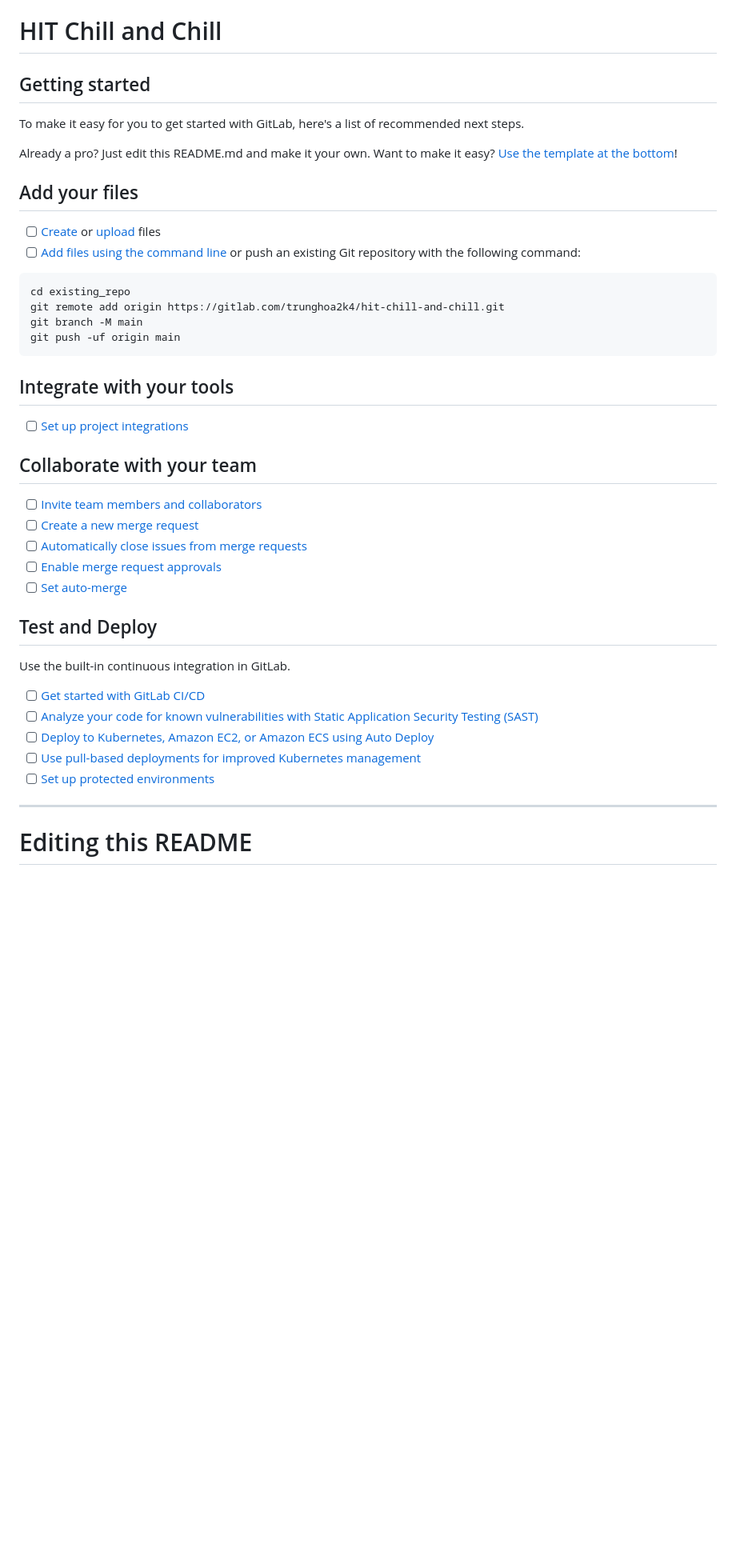
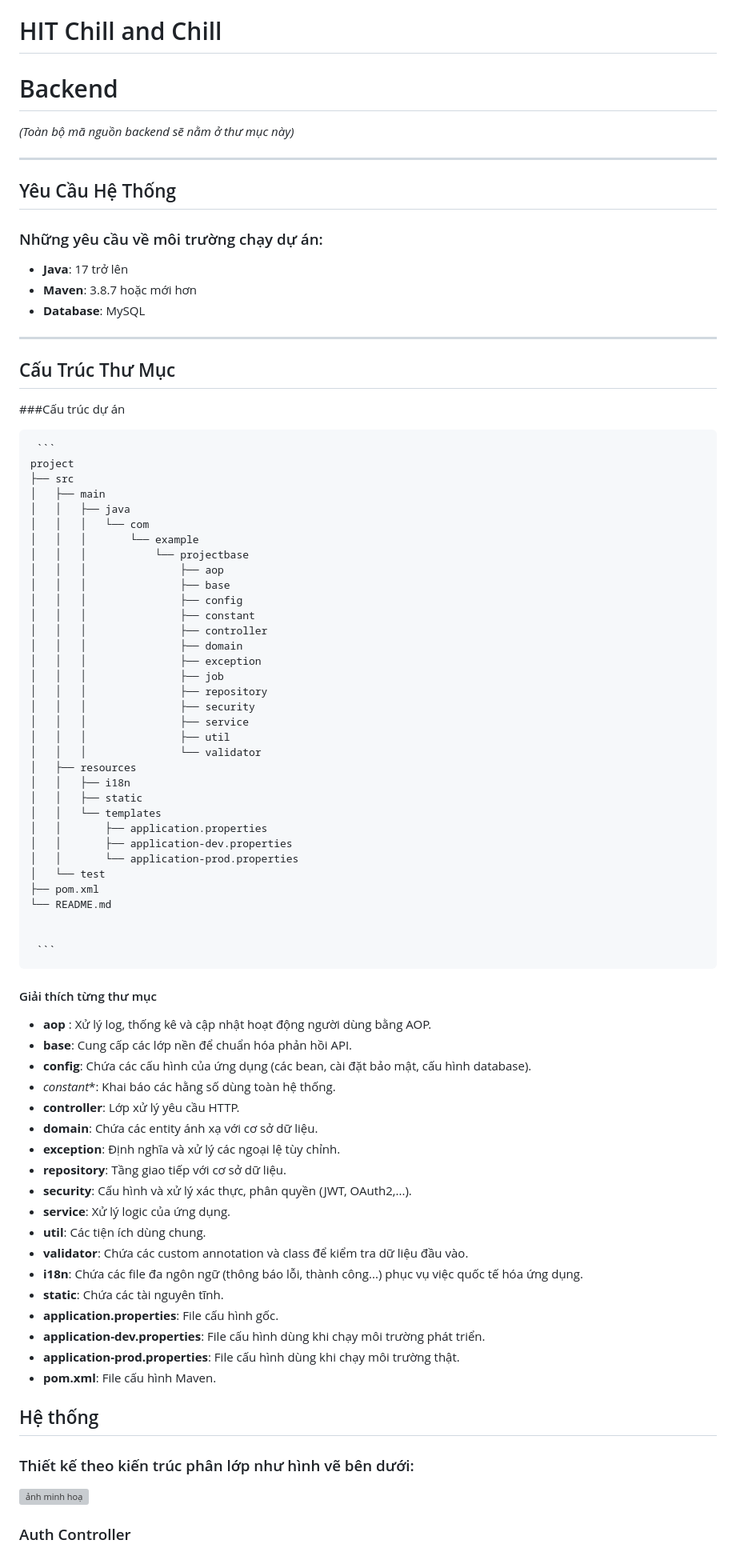
Before and after one commit to llmh333/Social-Network-Application, a Markdown page: README.md, the part around the change printed below. Shown: that part at 80% size. Drawn GitHub-style; blank space fills up the shorter version; grey boxes are pictures that could not be loaded.

Commit message:
chore(doc) : update readme

````diff
--- a/README.md
+++ b/README.md
@@ -2,47 +2,84 @@
 
 
 
-## Getting started
+# Backend
 
-To make it easy for you to get started with GitLab, here's a list of recommended next steps.
+*(Toàn bộ mã nguồn backend sẽ nằm ở thư mục này)*
 
-Already a pro? Just edit this README.md and make it your own. Want to make it easy? [Use the template at the bottom](#editing-this-readme)!
+---
 
-## Add your files
+## Yêu Cầu Hệ Thống
 
-- [ ] [Create](https://docs.gitlab.com/ee/user/project/repository/web_editor.html#create-a-file) or [upload](https://docs.gitlab.com/ee/user/project/repository/web_editor.html#upload-a-file) files
-- [ ] [Add files using the command line](https://docs.gitlab.com/topics/git/add_files/#add-files-to-a-git-repository) or push an existing Git repository with the following command:
+### Những yêu cầu về môi trường chạy dự án:
 
-```
-cd existing_repo
-git remote add origin https://gitlab.com/trunghoa2k4/hit-chill-and-chill.git
-git branch -M main
-git push -uf origin main
-```
+- **Java**: 17 trở lên
+- **Maven**: 3.8.7 hoặc mới hơn
+- **Database**: MySQL
 
-## Integrate with your tools
+---
 
-- [ ] [Set up project integrations](https://gitlab.com/trunghoa2k4/hit-chill-and-chill/-/settings/integrations)
+## Cấu Trúc Thư Mục
 
-## Collaborate with your team
+###Cấu trúc dự án
 
-- [ ] [Invite team members and collaborators](https://docs.gitlab.com/ee/user/project/members/)
-- [ ] [Create a new merge request](https://docs.gitlab.com/ee/user/project/merge_requests/creating_merge_requests.html)
-- [ ] [Automatically close issues from merge requests](https://docs.gitlab.com/ee/user/project/issues/managing_issues.html#closing-issues-automatically)
-- [ ] [Enable merge request approvals](https://docs.gitlab.com/ee/user/project/merge_requests/approvals/)
-- [ ] [Set auto-merge](https://docs.gitlab.com/user/project/merge_requests/auto_merge/)
+<pre> ```
+project
+├── src
+│   ├── main
+│   │   ├── java
+│   │   │   └── com
+│   │   │       └── example
+│   │   │           └── projectbase
+│   │   │               ├── aop
+│   │   │               ├── base
+│   │   │               ├── config
+│   │   │               ├── constant
+│   │   │               ├── controller
+│   │   │               ├── domain
+│   │   │               ├── exception
+│   │   │               ├── job
+│   │   │               ├── repository
+│   │   │               ├── security
+│   │   │               ├── service
+│   │   │               ├── util
+│   │   │               └── validator
+│   ├── resources
+│   │   ├── i18n
+│   │   ├── static
+│   │   └── templates
+│   │       ├── application.properties
+│   │       ├── application-dev.properties
+│   │       └── application-prod.properties
+│   └── test
+├── pom.xml
+└── README.md
 
-## Test and Deploy
 
-Use the built-in continuous integration in GitLab.
+ ``` </pre>
 
-- [ ] [Get started with GitLab CI/CD](https://docs.gitlab.com/ee/ci/quick_start/)
-- [ ] [Analyze your code for known vulnerabilities with Static Application Security Testing (SAST)](https://docs.gitlab.com/ee/user/application_security/sast/)
-- [ ] [Deploy to Kubernetes, Amazon EC2, or Amazon ECS using Auto Deploy](https://docs.gitlab.com/ee/topics/autodevops/requirements.html)
-- [ ] [Use pull-based deployments for improved Kubernetes management](https://docs.gitlab.com/ee/user/clusters/agent/)
-- [ ] [Set up protected environments](https://docs.gitlab.com/ee/ci/environments/protected_environments.html)
+ #### Giải thích từng thư mục
+ - **aop** : Xử lý log, thống kê và cập nhật hoạt động người dùng bằng AOP.
+ - **base**: Cung cấp các lớp nền để chuẩn hóa phản hồi API.
+ - **config**: Chứa các cấu hình của ứng dụng (các bean, cài đặt bảo mật, cấu hình database).
+ - *constant**: Khai báo các hằng số dùng toàn hệ thống.
+ - **controller**: Lớp xử lý yêu cầu HTTP.
+ - **domain**: Chứa các entity ánh xạ với cơ sở dữ liệu.
+ - **exception**: Định nghĩa và xử lý các ngoại lệ tùy chỉnh.
+ - **repository**: Tầng giao tiếp với cơ sở dữ liệu.
+ - **security**: Cấu hình và xử lý xác thực, phân quyền (JWT, OAuth2,...).
+ - **service**: Xử lý logic của ứng dụng.
+ - **util**: Các tiện ích dùng chung.
+ - **validator**: Chứa các custom annotation và class để kiểm tra dữ liệu đầu vào.
+ - **i18n**: Chứa các file đa ngôn ngữ (thông báo lỗi, thành công...) phục vụ việc quốc tế hóa ứng dụng.
+ - **static**: Chứa các tài nguyên tĩnh.
+ - **application.properties**: File cấu hình gốc.
+ - **application-dev.properties**: File cấu hình dùng khi chạy môi trường phát triển.
+ - **application-prod.properties**: File cấu hình dùng khi chạy môi trường thật.
+ - **pom.xml**: File cấu hình Maven.
 
-***
+ ## Hệ thống
+ ### Thiết kế theo kiến trúc phân lớp như hình vẽ bên dưới:
+![ảnh minh hoạ](https://drive.google.com/file/d/1eYo8nHt4MjYhYCqe-aSZR1rWT_37w_jJ/view?usp=sharing)
 
-# Editing this README
+### Auth Controller
 
````
Also changed, not shown: other parts of README.md (+110 -29 lines).
